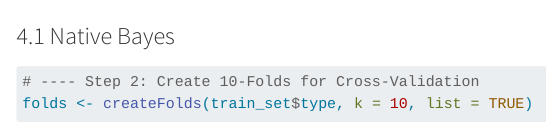
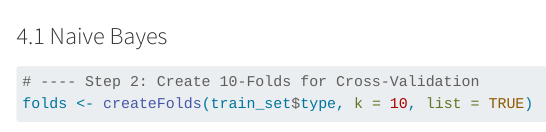
Before and after one commit to XZ634/TAD_final, a Quarto document (TAD_final.qmd): the page in a window 1100 px wide, from 12430 px down. Rendered offline with R 4.5, knitr and Pandoc in place of Quarto, with nearby package versions; some code elsewhere in the file could not run offline; menus at the side of the page are left out; long lines of code are wrapped.

Commit message:
fix typo

````diff
--- a/TAD_final.qmd
+++ b/TAD_final.qmd
@@ -417,7 +417,7 @@ train_set <- sml[train_indices, ]
 test_set  <- sml[-train_indices, ]
 ```
 
-### 4.1 Native Bayes
+### 4.1 Naive Bayes
 
 ```{r}
 # ---- Step 2: Create 10-Folds for Cross-Validation
````
Also changed, not shown: TAD_final.qmd (8 more changed lines).
